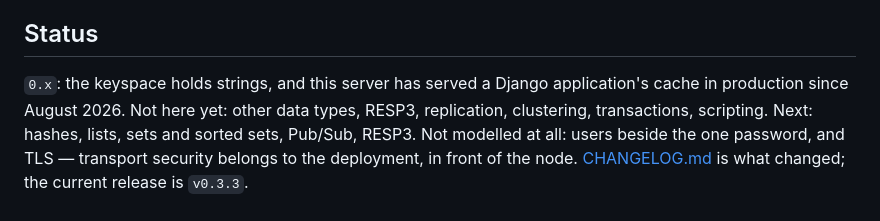
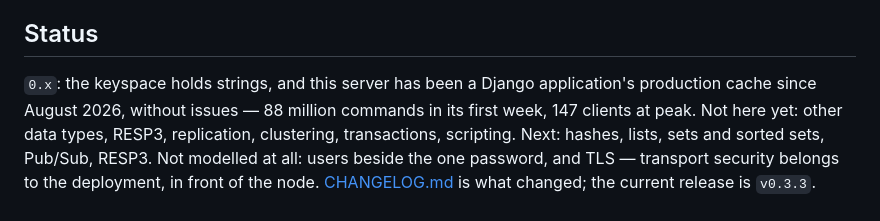
Before and after one commit to stefanobaldo/seedstone, a Markdown page: README.md, the part around the change. Rendered like a GitHub page.

Commit message:
docs(readme): the production cache's first week, in figures
Signed-off-by: Stefano Baldo <stefanobaldo@gmail.com>

```diff
--- a/README.md
+++ b/README.md
@@ -125,8 +125,9 @@ with refusal, and `INFO persistence` is what a monitor reads about it.
 
 ## Status
 
-`0.x`: the keyspace holds strings, and this server has served a Django
-application's cache in production since August 2026. Not here yet:
+`0.x`: the keyspace holds strings, and this server has been a Django
+application's production cache since August 2026, without issues — 88
+million commands in its first week, 147 clients at peak. Not here yet:
 other data types, RESP3, replication, clustering, transactions, scripting.
 Next: hashes, lists, sets and sorted sets, Pub/Sub, RESP3. Not modelled at
 all: users beside the one password, and TLS — transport security belongs
```
